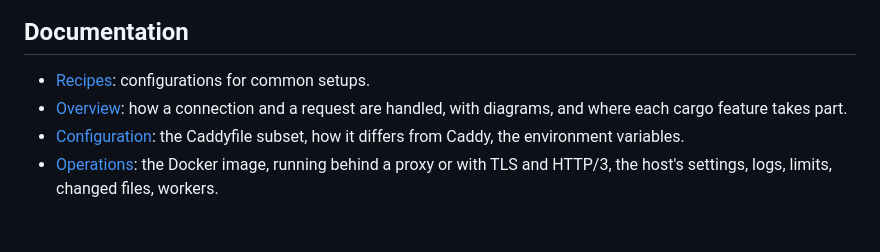
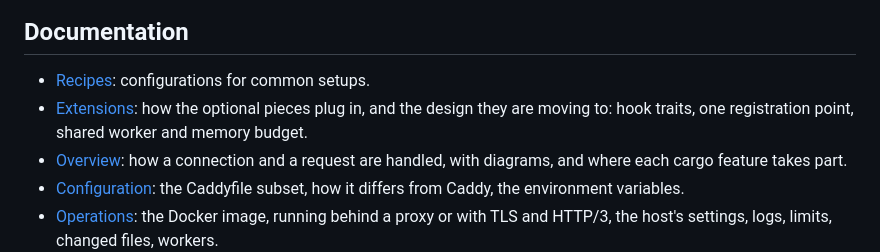
Before and after one commit to ops-pro/webfast, a Markdown page: README.md, the part around the change. GitHub-like rendering; blank space fills up the shorter version.

```diff
--- a/README.md
+++ b/README.md
@@ -90,6 +90,8 @@ HTTPS and HTTP/3 served directly, a hardened systemd service — each checked by
 ## Documentation
 
 - [Recipes](recipes): configurations for common setups.
+- [Extensions](docs/extensions.md): how the optional pieces plug in, and the design they are moving
+  to: hook traits, one registration point, shared worker and memory budget.
 - [Overview](docs/overview.md): how a connection and a request are handled, with diagrams, and
   where each cargo feature takes part.
 - [Configuration](docs/configuration.md): the Caddyfile subset, how it differs from Caddy, the
```
Also changed, not shown: docs/extensions.md (added, +220 -0 lines).
